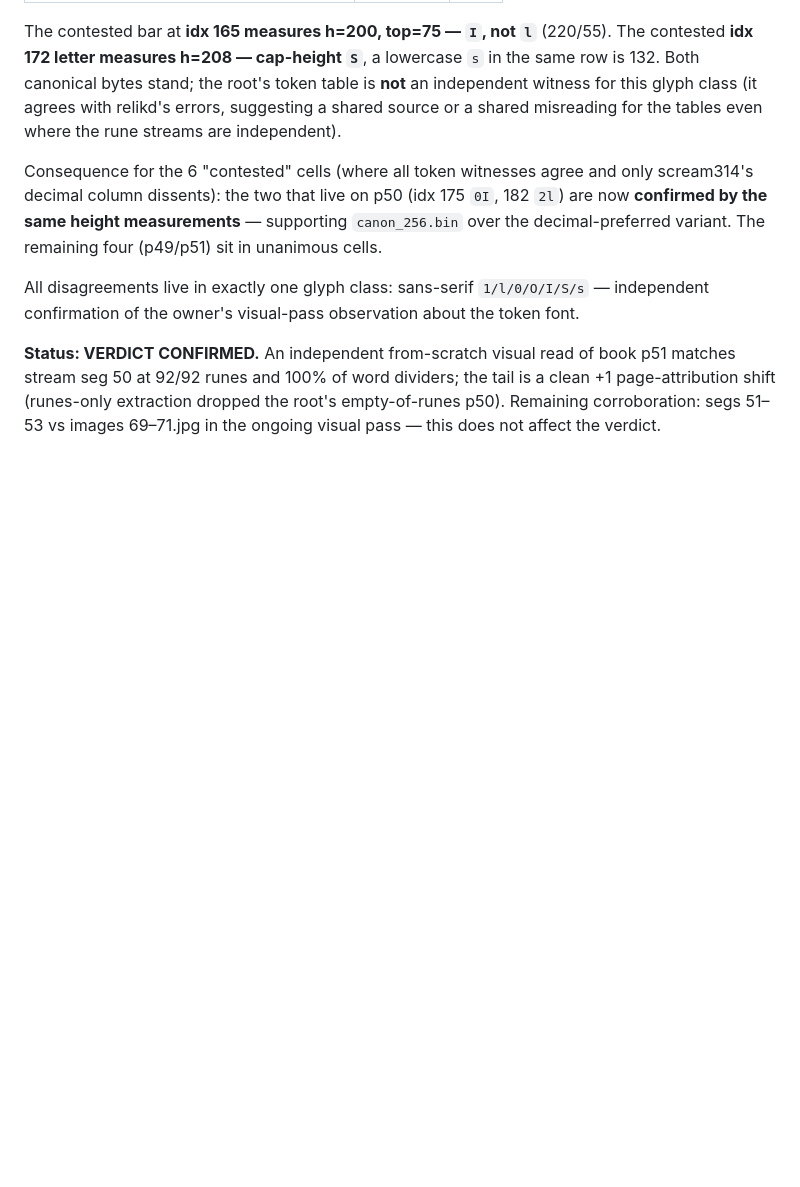
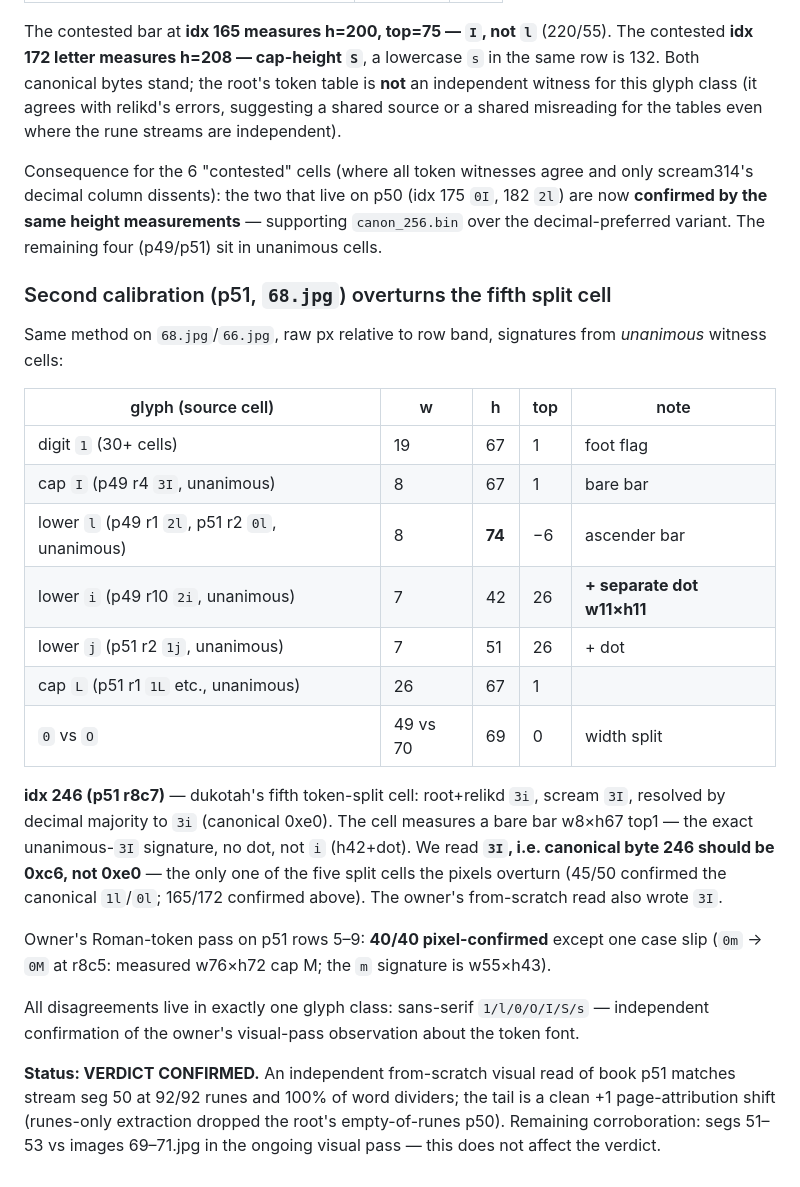
Before and after one commit to njloof/cicada-lp2-sweeps, a Markdown page: docs/STREAM_TAIL_EVIDENCE.md, the part around one of its changes. Drawn GitHub-style; blank space fills up the shorter version.

```diff
--- a/docs/STREAM_TAIL_EVIDENCE.md
+++ b/docs/STREAM_TAIL_EVIDENCE.md
@@ -292,6 +310,33 @@ and only scream314's decimal column dissents): the two that live on p50
 measurements** — supporting `canon_256.bin` over the decimal-preferred
 variant. The remaining four (p49/p51) sit in unanimous cells.
 
+### Second calibration (p51, `68.jpg`) overturns the fifth split cell
+
+Same method on `68.jpg`/`66.jpg`, raw px relative to row band, signatures
+from *unanimous* witness cells:
+
+| glyph (source cell) | w | h | top | note |
+|---|---|---|---|---|
+| digit `1` (30+ cells) | 19 | 67 | 1 | foot flag |
+| cap `I` (p49 r4 `3I`, unanimous) | 8 | 67 | 1 | bare bar |
+| lower `l` (p49 r1 `2l`, p51 r2 `0l`, unanimous) | 8 | **74** | −6 | ascender bar |
+| lower `i` (p49 r10 `2i`, unanimous) | 7 | 42 | 26 | **+ separate dot w11×h11** |
+| lower `j` (p51 r2 `1j`, unanimous) | 7 | 51 | 26 | + dot |
+| cap `L` (p51 r1 `1L` etc., unanimous) | 26 | 67 | 1 | |
+| `0` vs `O` | 49 vs 70 | 69 | 0 | width split |
+
+**idx 246 (p51 r8c7)** — dukotah's fifth token-split cell: root+relikd
+`3i`, scream `3I`, resolved by decimal majority to `3i` (canonical 0xe0).
+The cell measures a bare bar w8×h67 top1 — the exact unanimous-`3I`
+signature, no dot, not `i` (h42+dot). We read **`3I`, i.e. canonical byte
+246 should be 0xc6, not 0xe0** — the only one of the five split cells the
+pixels overturn (45/50 confirmed the canonical `1l`/`0l`; 165/172 confirmed
+above). The owner's from-scratch read also wrote `3I`.
+
+Owner's Roman-token pass on p51 rows 5–9: **40/40 pixel-confirmed** except
+one case slip (`0m` → `0M` at r8c5: measured w76×h72 cap M; the `m`
+signature is w55×h43).
+
 All disagreements live in exactly one glyph class: sans-serif
 `1/l/0/O/I/S/s` — independent confirmation of the owner's visual-pass
 observation about the token font.
```
Also changed, not shown: other parts of docs/STREAM_TAIL_EVIDENCE.md (+31 -13 lines), docs/img/red_p15.png, docs/img/red_p33.png, 1 other file.
